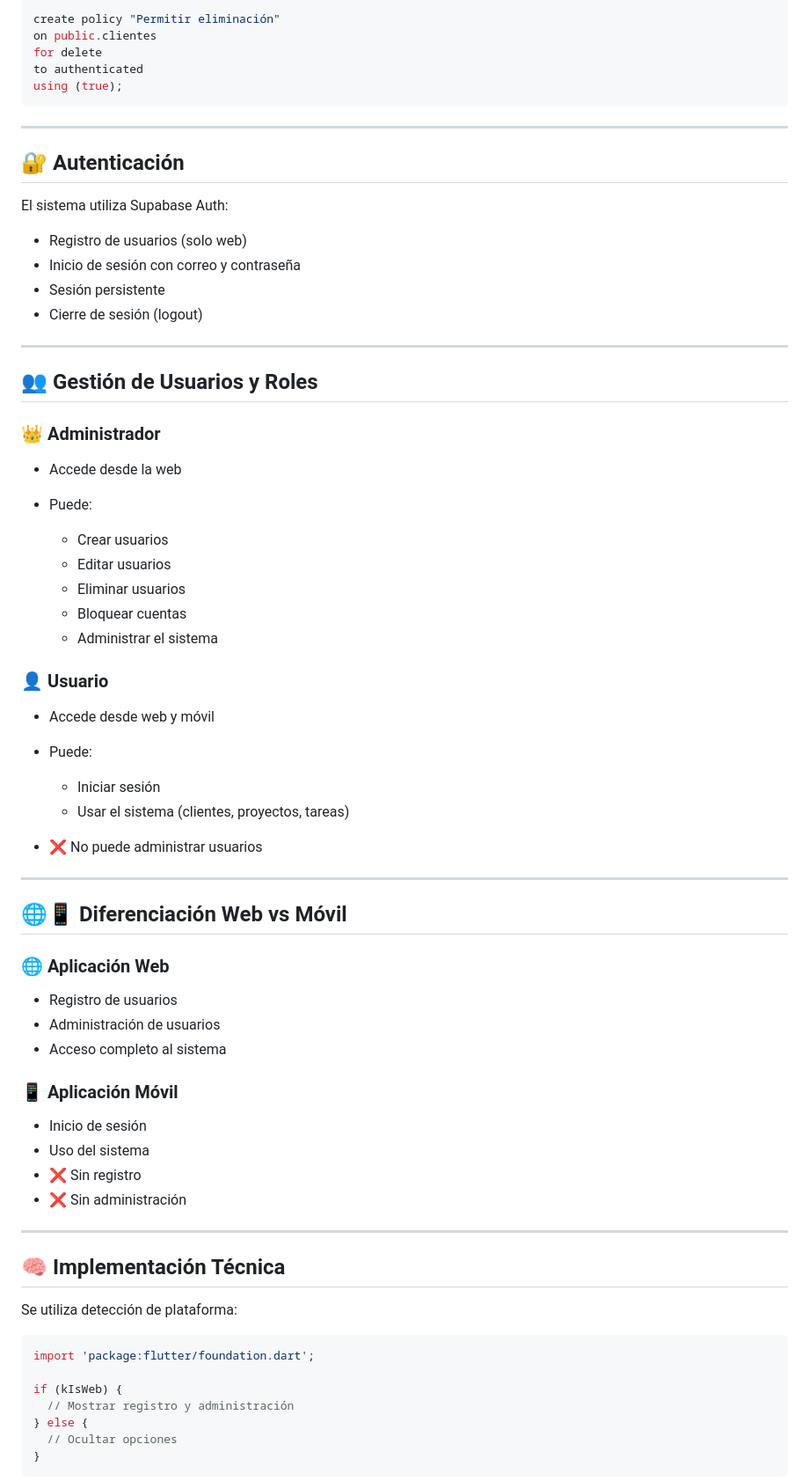
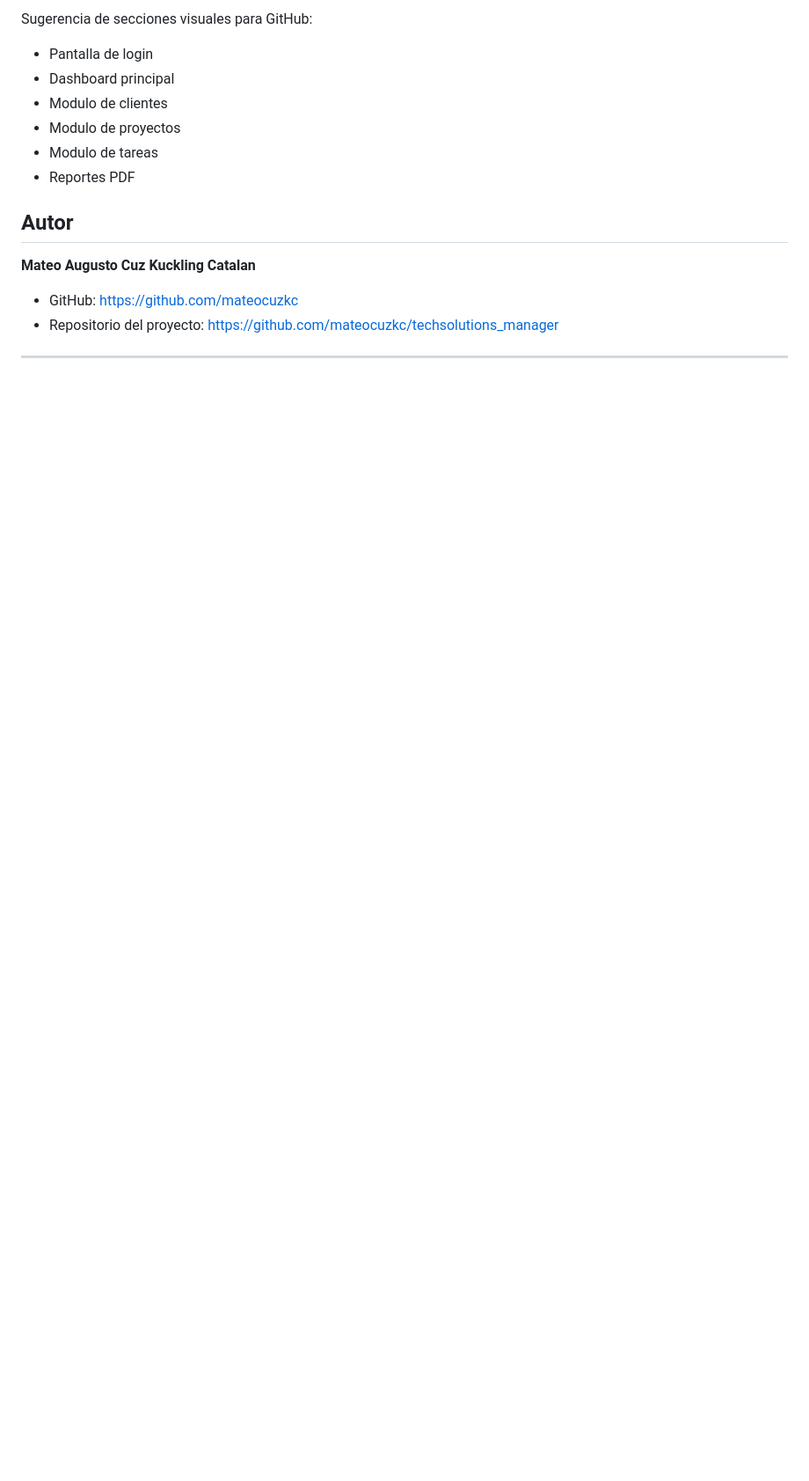
Before and after one commit to mateocuzkc/techsolutions_manager, a Markdown page: README.md, the part around one of its changes. Shown at 88% size. GitHub-like rendering; blank space fills up the shorter version.

````diff
--- a/README.md
+++ b/README.md
@@ -149,76 +158,19 @@ using (true);
 
-create policy "Permitir eliminación"
-on public.clientes
-for delete
-to authenticated
-using (true);
-```
+Sugerencia de secciones visuales para GitHub:
+
+- Pantalla de login
+- Dashboard principal
+- Modulo de clientes
+- Modulo de proyectos
+- Modulo de tareas
+- Reportes PDF
+
+## Autor
+
+**Mateo Augusto Cuz Kuckling Catalan**
+
+- GitHub: https://github.com/mateocuzkc
+- Repositorio del proyecto: https://github.com/mateocuzkc/techsolutions_manager
 
 ---
 
-## 🔐 Autenticación
-
-El sistema utiliza Supabase Auth:
-
-* Registro de usuarios (solo web)
-* Inicio de sesión con correo y contraseña
-* Sesión persistente
-* Cierre de sesión (logout)
-
----
-
-## 👥 Gestión de Usuarios y Roles
-
-### 👑 Administrador
-
-* Accede desde la web
-* Puede:
-
-  * Crear usuarios
-  * Editar usuarios
-  * Eliminar usuarios
-  * Bloquear cuentas
-  * Administrar el sistema
-
-### 👤 Usuario
-
-* Accede desde web y móvil
-* Puede:
-
-  * Iniciar sesión
-  * Usar el sistema (clientes, proyectos, tareas)
-* ❌ No puede administrar usuarios
-
----
-
-## 🌐📱 Diferenciación Web vs Móvil
-
-### 🌐 Aplicación Web
-
-* Registro de usuarios
-* Administración de usuarios
-* Acceso completo al sistema
-
-### 📱 Aplicación Móvil
-
-* Inicio de sesión
-* Uso del sistema
-* ❌ Sin registro
-* ❌ Sin administración
-
----
-
-## 🧠 Implementación Técnica
-
-Se utiliza detección de plataforma:
-
-```dart
-import 'package:flutter/foundation.dart';
-
-if (kIsWeb) {
-  // Mostrar registro y administración
-} else {
-  // Ocultar opciones
-}
-```
-
````
Also changed, not shown: other parts of README.md (+99 -172 lines).
